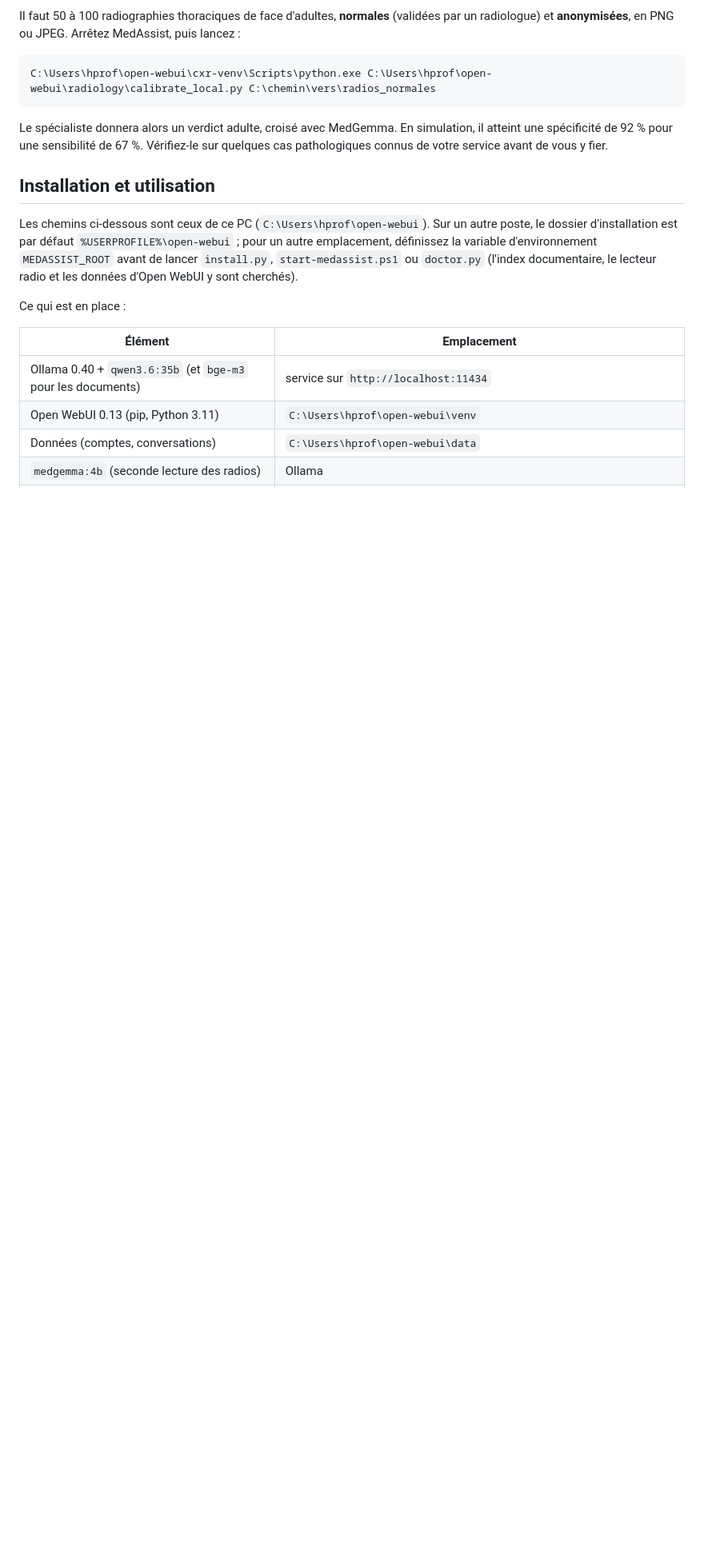
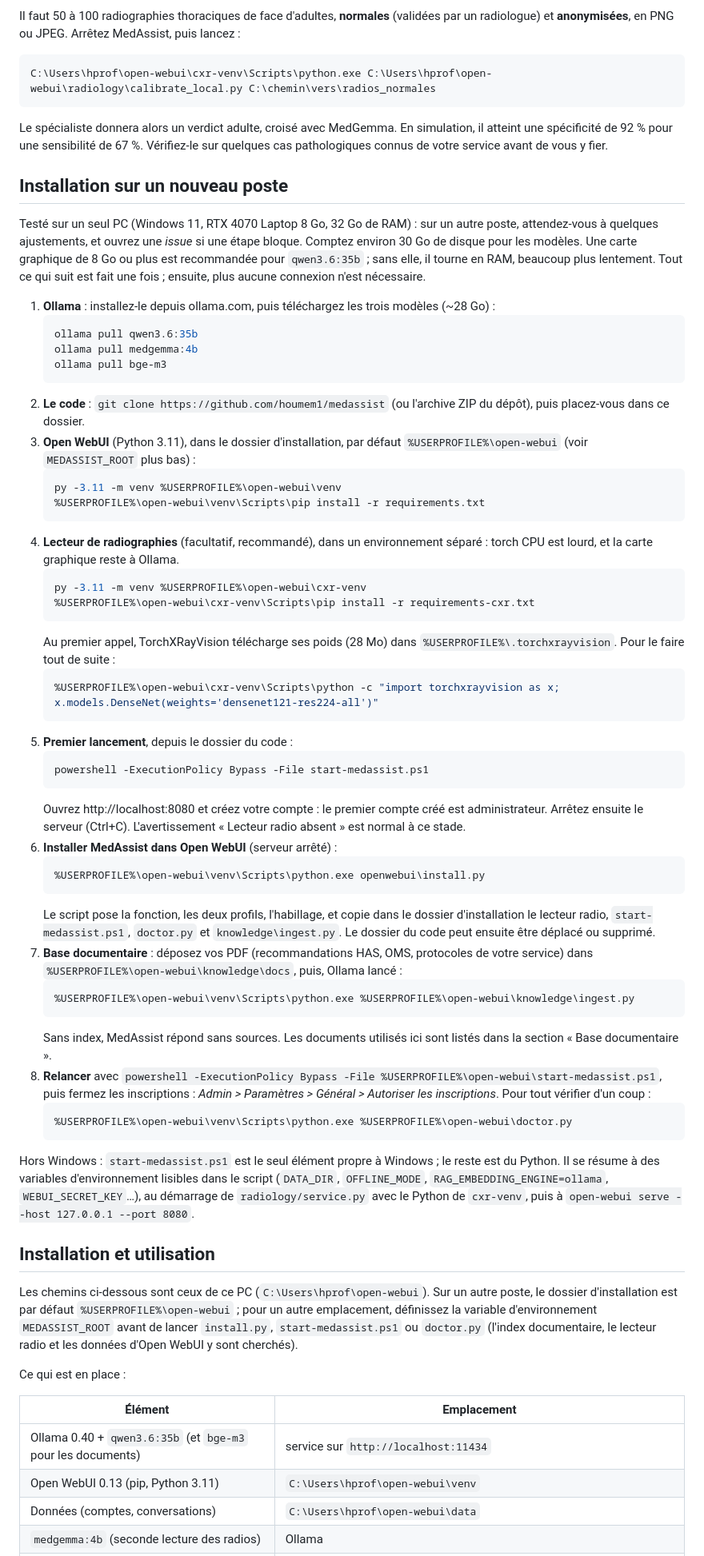
Before and after one commit to houmem1/medassist, a Markdown page: README.md, the part around one of its changes. Shown at 80% size. Drawn GitHub-style; blank space fills up the shorter version.

Commit message:
Guide d'installation sur un nouveau poste, dépendances, captures et vidéo de démonstration
- README : section « Installation sur un nouveau poste » (Ollama, deux environnements Python,
  premier lancement, install.py, base documentaire, doctor.py), capture en tête, lien vers la vidéo
- requirements.txt (Open WebUI) et requirements-cxr.txt (lecteur radio, torch CPU)
- docs/ : trois captures de l'interface et demo_medassist.mp4 (40 s), question de démonstration
- start-medassist.ps1 : le certificat antivirus n'est référencé que s'il existe

Co-Authored-By: Claude Fable 5.1 <noreply@anthropic.com>

````diff
--- a/README.md
+++ b/README.md
@@ -250,6 +254,53 @@ C:\Users\hprof\open-webui\cxr-venv\Scripts\python.exe C:\Users\hprof\open-webui\
 
 Le spécialiste donnera alors un verdict adulte, croisé avec MedGemma. En simulation, il atteint une spécificité de 92 % pour une sensibilité de 67 %. Vérifiez-le sur quelques cas pathologiques connus de votre service avant de vous y fier.
 
+## Installation sur un nouveau poste
+
+Testé sur un seul PC (Windows 11, RTX 4070 Laptop 8 Go, 32 Go de RAM) : sur un autre poste, attendez-vous à quelques ajustements, et ouvrez une *issue* si une étape bloque. Comptez environ 30 Go de disque pour les modèles. Une carte graphique de 8 Go ou plus est recommandée pour `qwen3.6:35b` ; sans elle, il tourne en RAM, beaucoup plus lentement. Tout ce qui suit est fait une fois ; ensuite, plus aucune connexion n'est nécessaire.
+
+1. **Ollama** : installez-le depuis ollama.com, puis téléchargez les trois modèles (~28 Go) :
+   ```bash
+   ollama pull qwen3.6:35b
+   ollama pull medgemma:4b
+   ollama pull bge-m3
+   ```
+2. **Le code** : `git clone https://github.com/houmem1/medassist` (ou l'archive ZIP du dépôt), puis placez-vous dans ce dossier.
+3. **Open WebUI** (Python 3.11), dans le dossier d'installation, par défaut `%USERPROFILE%\open-webui` (voir `MEDASSIST_ROOT` plus bas) :
+   ```bash
+   py -3.11 -m venv %USERPROFILE%\open-webui\venv
+   %USERPROFILE%\open-webui\venv\Scripts\pip install -r requirements.txt
+   ```
+4. **Lecteur de radiographies** (facultatif, recommandé), dans un environnement séparé : torch CPU est lourd, et la carte graphique reste à Ollama.
+   ```bash
+   py -3.11 -m venv %USERPROFILE%\open-webui\cxr-venv
+   %USERPROFILE%\open-webui\cxr-venv\Scripts\pip install -r requirements-cxr.txt
+   ```
+   Au premier appel, TorchXRayVision télécharge ses poids (28 Mo) dans `%USERPROFILE%\.torchxrayvision`. Pour le faire tout de suite :
+   ```bash
+   %USERPROFILE%\open-webui\cxr-venv\Scripts\python -c "import torchxrayvision as x; x.models.DenseNet(weights='densenet121-res224-all')"
+   ```
+5. **Premier lancement**, depuis le dossier du code :
+   ```bash
+   powershell -ExecutionPolicy Bypass -File start-medassist.ps1
+   ```
+   Ouvrez http://localhost:8080 et créez votre compte : le premier compte créé est administrateur. Arrêtez ensuite le serveur (Ctrl+C). L'avertissement « Lecteur radio absent » est normal à ce stade.
+6. **Installer MedAssist dans Open WebUI** (serveur arrêté) :
+   ```bash
+   %USERPROFILE%\open-webui\venv\Scripts\python.exe openwebui\install.py
+   ```
+   Le script pose la fonction, les deux profils, l'habillage, et copie dans le dossier d'installation le lecteur radio, `start-medassist.ps1`, `doctor.py` et `knowledge\ingest.py`. Le dossier du code peut ensuite être déplacé ou supprimé.
+7. **Base documentaire** : déposez vos PDF (recommandations HAS, OMS, protocoles de votre service) dans `%USERPROFILE%\open-webui\knowledge\docs`, puis, Ollama lancé :
+   ```bash
+   %USERPROFILE%\open-webui\venv\Scripts\python.exe %USERPROFILE%\open-webui\knowledge\ingest.py
+   ```
+   Sans index, MedAssist répond sans sources. Les documents utilisés ici sont listés dans la section « Base documentaire ».
+8. **Relancer** avec `powershell -ExecutionPolicy Bypass -File %USERPROFILE%\open-webui\start-medassist.ps1`, puis fermez les inscriptions : *Admin > Paramètres > Général > Autoriser les inscriptions*. Pour tout vérifier d'un coup :
+   ```bash
+   %USERPROFILE%\open-webui\venv\Scripts\python.exe %USERPROFILE%\open-webui\doctor.py
+   ```
+
+Hors Windows : `start-medassist.ps1` est le seul élément propre à Windows ; le reste est du Python. Il se résume à des variables d'environnement lisibles dans le script (`DATA_DIR`, `OFFLINE_MODE`, `RAG_EMBEDDING_ENGINE=ollama`, `WEBUI_SECRET_KEY`…), au démarrage de `radiology/service.py` avec le Python de `cxr-venv`, puis à `open-webui serve --host 127.0.0.1 --port 8080`.
+
 ## Installation et utilisation
 
 Les chemins ci-dessous sont ceux de ce PC (`C:\Users\hprof\open-webui`). Sur un autre poste, le dossier d'installation est par défaut `%USERPROFILE%\open-webui` ; pour un autre emplacement, définissez la variable d'environnement `MEDASSIST_ROOT` avant de lancer `install.py`, `start-medassist.ps1` ou `doctor.py` (l'index documentaire, le lecteur radio et les données d'Open WebUI y sont cherchés).
````
Also changed, not shown: other parts of README.md (+7 -1 lines), docs/capture_accueil.png (added), docs/capture_reponse.png (added), docs/capture_sources.png (added), 4 other files.
